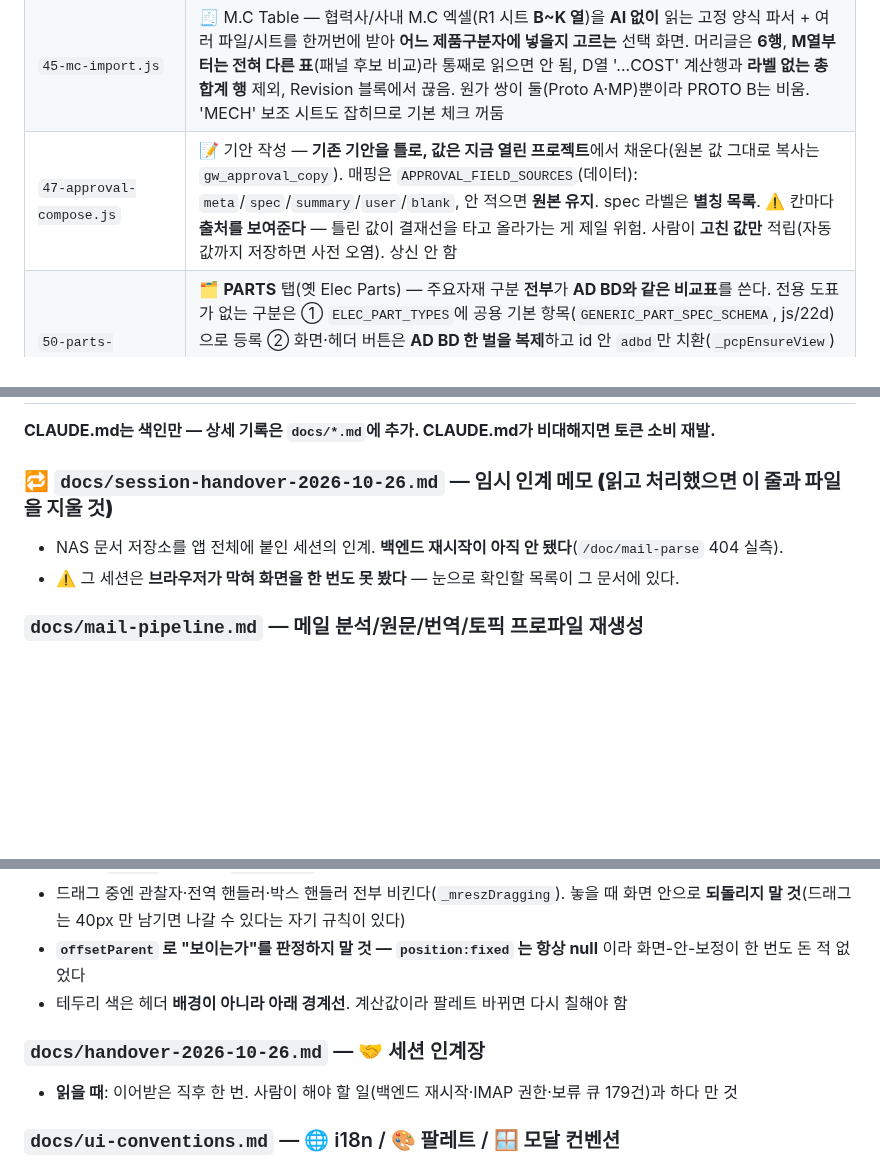
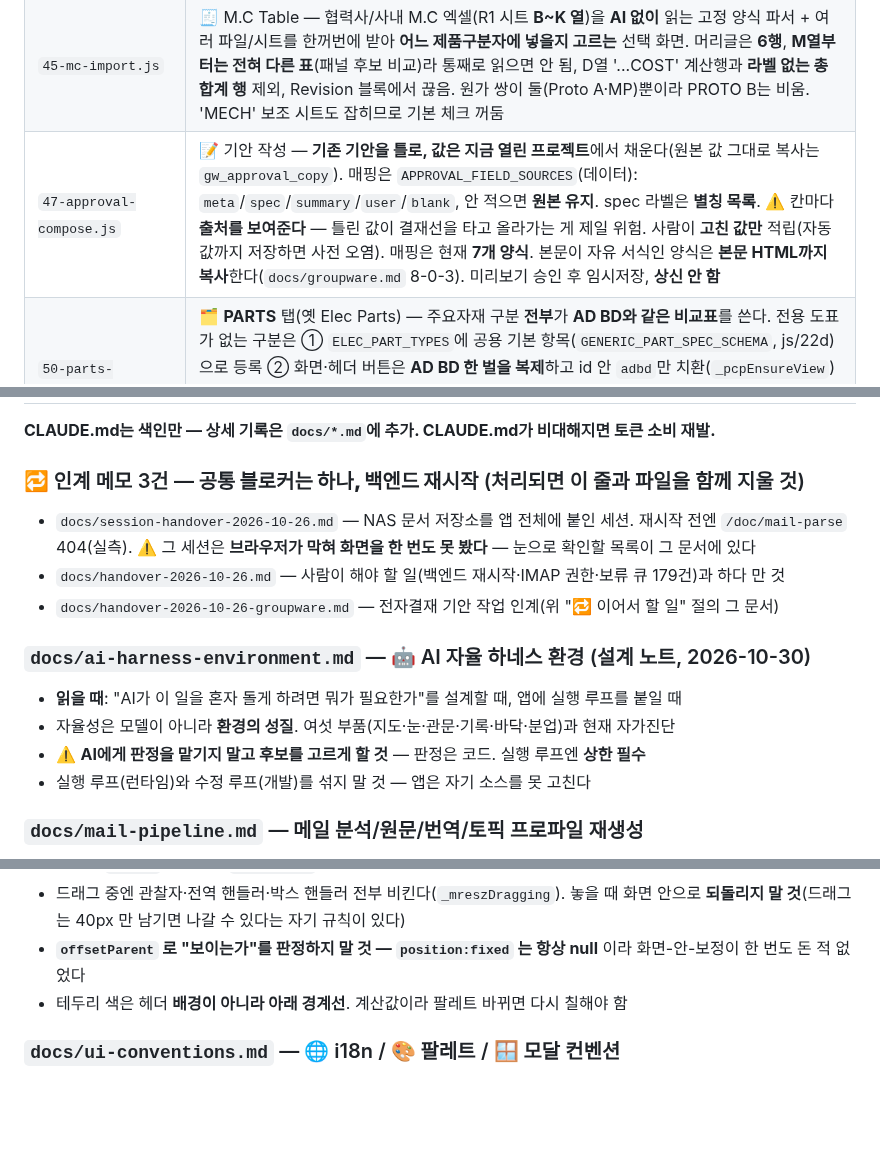
Before and after one commit to yhparkkortek/ganttchart, a Markdown page: CLAUDE.md, 3 parts joined by grey strips. GitHub-like rendering; blank space fills up the shorter version.

```diff
--- a/CLAUDE.md
+++ b/CLAUDE.md
@@ -160,7 +160,7 @@ Telegram 알람 + 주간 업무 보고 + 캘린더 뷰를 하나의 페이지에
 | `42-page-excel-io.js` | 📄↔📊 페이지 ↔ 엑셀 왕복(출력 → 엑셀 수정 → 다시 불러오기). 인쇄 버튼 **왼쪽에 런타임 삽입**. 대상·시트 구성은 `PAGE_EXCEL_SPECS`(데이터) 한 곳 — 새 페이지는 항목 하나만 추가. 통째 교체 + 되돌리기. 파생 뷰(Calendar·주간보고·알람)는 되돌려 넣지 않음. **🤖 비규격 파일(PDF·TXT·HTML·남의 엑셀)은 AI가 매핑** — 블록의 `ai:{fields,labels,prompt}`(데이터)에 적고, 규격 파일은 AI를 **안 거친다**(결정론 우선 + 무료 키 하루 한도). 적용 전 미리보기 승인 필수. 현재 Customer SPEC만 연결됨. **📄 한 장 출력**: `spec.onePage`(데이터)를 달면 블록들을 **시트 하나**에 구역으로 쌓고 `■ 개요` 머리글로 다시 쪼개 불러온다(AI 없이 결정론 왕복, 옛 여러-시트 파일도 그대로 읽힘). 색은 `_cpXlsxRole` 팔레트 — Summary 적용 |
 | `43-briefspec-units.js` | 🧩 Customer SPEC을 **제품구분자(모델)별**로 보관. `tabData.briefSpecByUnit[모델]`, `tabData.briefSpec`은 **지금 모델의 배열을 가리키는 별칭**(M.C의 `mcTable`↔`mcRevisions.R1`과 같은 방식)이라 기존 8개 파일은 손 안 댐. 제품구분자는 M.C/BOM과 **공유**(`mcActiveUnit`). 옛 Model A/B/C는 `bsMigrateFromModelCols()`가 열 이름(`bsColLabels`)을 모델명으로 삼아 자동 이전 — 파일 열 때마다 확인, 멱등. `mcSwitchUnit`·`collectTabData`·`populateTabData`를 **감싸서** 끼어든다 |
 | `45-mc-import.js` | 🧾 M.C Table — 협력사/사내 M.C 엑셀(R1 시트 **B~K 열**)을 **AI 없이** 읽는 고정 양식 파서 + 여러 파일/시트를 한꺼번에 받아 **어느 제품구분자에 넣을지 고르는** 선택 화면. 머리글은 **6행**, **M열부터는 전혀 다른 표**(패널 후보 비교)라 통째로 읽으면 안 됨, D열 '...COST' 계산행과 **라벨 없는 총합계 행** 제외, Revision 블록에서 끊음. 원가 쌍이 둘(Proto A·MP)뿐이라 PROTO B는 비움. 'MECH' 보조 시트도 잡히므로 기본 체크 꺼둠 |
-| `47-approval-compose.js` | 📝 기안 작성 — **기존 기안을 틀로, 값은 지금 열린 프로젝트**에서 채운다(원본 값 그대로 복사는 `gw_approval_copy`). 매핑은 `APPROVAL_FIELD_SOURCES`(데이터): `meta`/`spec`/`summary`/`user`/`blank`, 안 적으면 **원본 유지**. spec 라벨은 **별칭 목록**. ⚠️ 칸마다 **출처를 보여준다** — 틀린 값이 결재선을 타고 올라가는 게 제일 위험. 사람이 **고친 값만** 적립(자동값까지 저장하면 사전 오염). 상신 안 함 |
+| `47-approval-compose.js` | 📝 기안 작성 — **기존 기안을 틀로, 값은 지금 열린 프로젝트**에서 채운다(원본 값 그대로 복사는 `gw_approval_copy`). 매핑은 `APPROVAL_FIELD_SOURCES`(데이터): `meta`/`spec`/`summary`/`user`/`blank`, 안 적으면 **원본 유지**. spec 라벨은 **별칭 목록**. ⚠️ 칸마다 **출처를 보여준다** — 틀린 값이 결재선을 타고 올라가는 게 제일 위험. 사람이 **고친 값만** 적립(자동값까지 저장하면 사전 오염). 매핑은 현재 **7개 양식**. 본문이 자유 서식인 양식은 **본문 HTML까지 복사**한다(`docs/groupware.md` 8-0-3). 미리보기 승인 후 임시저장, **상신 안 함** |
 | `50-parts-category-pages.js` | 🗂 **PARTS** 탭(옛 Elec Parts) — 주요자재 구분 **전부**가 **AD BD와 같은 비교표**를 쓴다. 전용 도표가 없는 구분은 ① `ELEC_PART_TYPES`에 공용 기본 항목(`GENERIC_PART_SPEC_SCHEMA`, js/22d)으로 등록 ② 화면·헤더 버튼은 **AD BD 한 벌을 복제**하고 id 안 `adbd`만 치환(`_pcpEnsureView`) — HTML에 9벌 붙여넣지 않는다. 그래서 추가/펼치기/엑셀 저장/AI 추출이 기존 엔진(js/22e)에서 그냥 돈다. 구분·아이콘·NAS 폴더는 `ELEC_CATEGORY_META`(js/23, 데이터) 한 곳, NAS는 `PARTS/<구분>`. NAS 사양서 → AI 추출은 기존 "항목 추가 ▸ AI로 추출"에 **파일만 꽂는다**(`_pcpAiFromFile`) — 추출기를 복제하지 않는다. → `docs/doc-store.md` |
 | `51-panel-lib-import.js` | 📚 회사 **패널 비교표 엑셀(`REFERENCE` 시트) → 팀 공용 패널 라이브러리 일괄 이식**. AI 안 씀(라벨이 앱 항목과 이름까지 맞는다 — 실측 패널 146개·항목 109종·칸 9,981개). **읽기 1회+쓰기 1회**(146번 upsert면 Drive 왕복 292번), **항목 단위 병합**(파일에 없는 `Item Code` 등은 안 지움), 모델명 기준 멱등. 라벨 별칭은 `PLI_LABEL_ALIASES`(데이터). 진입은 js/42 `preParse`(AI보다 먼저)와 PANEL 추가 모달 `📁 NAS에서`. → `docs/doc-store.md` |
 | `55-project-list.js` | 📒 **Project list** — 제품(모델) 전수 목록(사내 "제품 SPEC" 엑셀 91열). **팀별 관리**(`App_Config/ProjectList_<팀>.json`, 기본 개발3팀) — 주소록과 같은 빈-덮어쓰기·`savedAt` 동시성 가드. 열·줄임말·셀 글자수는 전부 데이터(`PL_COLUMNS`/`PL_SHORT`/`PL_CELL_MAX`). 머리글은 **한 줄 + 줄임말 + 말풍선**. NO 숫자 클릭 = 행 메뉴(위아래 이동·추가·삭제·📌고정). ⚠️ **NAS 자료는 파일 이름을 안 바꾸고 앞 숫자로 색인**(`PROJECT LIST/CUSTOMER`, 7자리=고객PN·6자리=KTK PN) + 행 위로 드래그앤드롭. ⚠️ 검색은 디바운스 필수(타자마다 전체 재렌더가 112ms였다). **탭 진입 175~250ms → 38~57ms**(2026-10-30) — ① 바뀜 게 없으면 안 그림(`plRenderIfStale`/`_plViewStale`) ② 칸마다 달던 onclick·고정열 style 을 **위임 핸들러 + 열 단위 CSS** 로 ③ **자리표시 행**(`data-lazy`, 인쇄 전엔 `_plHydrateAll`). ⚠️ `content-visibility:auto` 는 **배경 탭에서만 빨라 보이는 착시**였다 — 렌더 수치는 보이는 창에서 자식 배치까지 강제해 재라. 📜 도면에서 읽는 건 **REVISIONS / DISPLAY INFORMATION MATRIX 두 표뿐**(`plOpenRevisions`, Agile REV 칸의 📜·문서함 [📜 이력]) — 옵 30개 항목 추출·`dwg*` 열·[도면 분석] 버튼은 **2026-10-30에 통째로 삭제**(사용자 의도와 달랐다). ⚠️ **실제 데이터는 저장소에 안 넣는다**(GitHub Pages 공개) → `docs/project-list.md` |
@@ -205,9 +204,16 @@ Telegram 알람 + 주간 업무 보고 + 캘린더 뷰를 하나의 페이지에
 
 **CLAUDE.md는 색인만 — 상세 기록은 `docs/*.md`에 추가. CLAUDE.md가 비대해지면 토큰 소비 재발.**
 
-### 🔁 `docs/session-handover-2026-10-26.md` — **임시 인계 메모 (읽고 처리했으면 이 줄과 파일을 지울 것)**
-- NAS 문서 저장소를 앱 전체에 붙인 세션의 인계. **백엔드 재시작이 아직 안 됐다**(`/doc/mail-parse` 404 실측).
-- ⚠️ 그 세션은 **브라우저가 막혀 화면을 한 번도 못 봤다** — 눈으로 확인할 목록이 그 문서에 있다.
+### 🔁 인계 메모 3건 — **공통 블로커는 하나, 백엔드 재시작** (처리되면 이 줄과 파일을 함께 지울 것)
+- `docs/session-handover-2026-10-26.md` — NAS 문서 저장소를 앱 전체에 붙인 세션. 재시작 전엔 `/doc/mail-parse` 404(실측). ⚠️ 그 세션은 **브라우저가 막혀 화면을 한 번도 못 봤다** — 눈으로 확인할 목록이 그 문서에 있다
+- `docs/handover-2026-10-26.md` — 사람이 해야 할 일(백엔드 재시작·IMAP 권한·보류 큐 179건)과 하다 만 것
+- `docs/handover-2026-10-26-groupware.md` — 전자결재 기안 작업 인계(위 "🔁 이어서 할 일" 절의 그 문서)
+
+### `docs/ai-harness-environment.md` — 🤖 AI 자율 하네스 환경 (설계 노트, 2026-10-30)
+- **읽을 때**: "AI가 이 일을 혼자 돌게 하려면 뭐가 필요한가"를 설계할 때, 앱에 실행 루프를 붙일 때
+- 자율성은 모델이 아니라 **환경의 성질**. 여섯 부품(지도·눈·관문·기록·바닥·분업)과 현재 자가진단
+- ⚠️ **AI에게 판정을 맡기지 말고 후보를 고르게 할 것** — 판정은 코드. 실행 루프엔 **상한 필수**
+- 실행 루프(런타임)와 수정 루프(개발)를 섞지 말 것 — 앱은 자기 소스를 못 고친다
 
 ### `docs/mail-pipeline.md` — 메일 분석/원문/번역/토픽 프로파일 재생성
 - **읽을 때**: 메일→업무 등록 경로, 다중 배분, 미분류 재분석, 번역, 보관함 삭제
@@ -376,8 +382,6 @@ Telegram 알람 + 주간 업무 보고 + 캘린더 뷰를 하나의 페이지에
 - **`offsetParent` 로 "보이는가"를 판정하지 말 것 — `position:fixed` 는 항상 null** 이라 화면-안-보정이 한 번도 돈 적 없었다
 - 테두리 색은 헤더 **배경이 아니라 아래 경계선**. 계산값이라 팔레트 바뀌면 다시 칠해야 함
 
-### `docs/handover-2026-10-26.md` — 🤝 세션 인계장
-- **읽을 때**: 이어받은 직후 한 번. 사람이 해야 할 일(백엔드 재시작·IMAP 권한·보류 큐 179건)과 하다 만 것
 
 ### `docs/ui-conventions.md` — 🌐 i18n / 🎨 팔레트 / 🪟 모달 컨벤션
 - **읽을 때**: 새 UI 컴포넌트, 언어 대응, 테마 팔레트, 모달 구조, **엑셀/PPT 출력물**
```
Also changed, not shown: other parts of CLAUDE.md (+0 -1 lines), docs/ai-harness-environment.md (added, +189 -0 lines).
